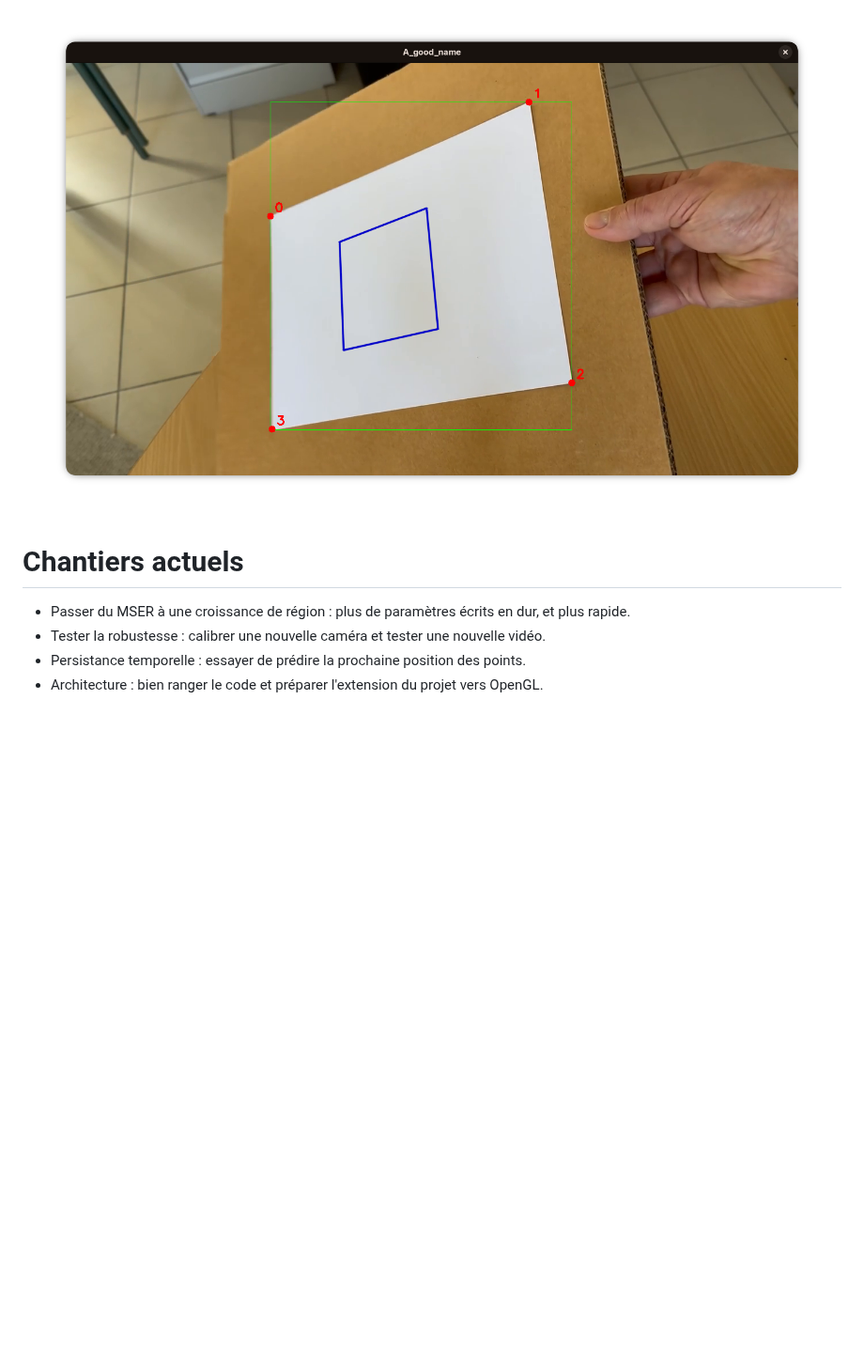
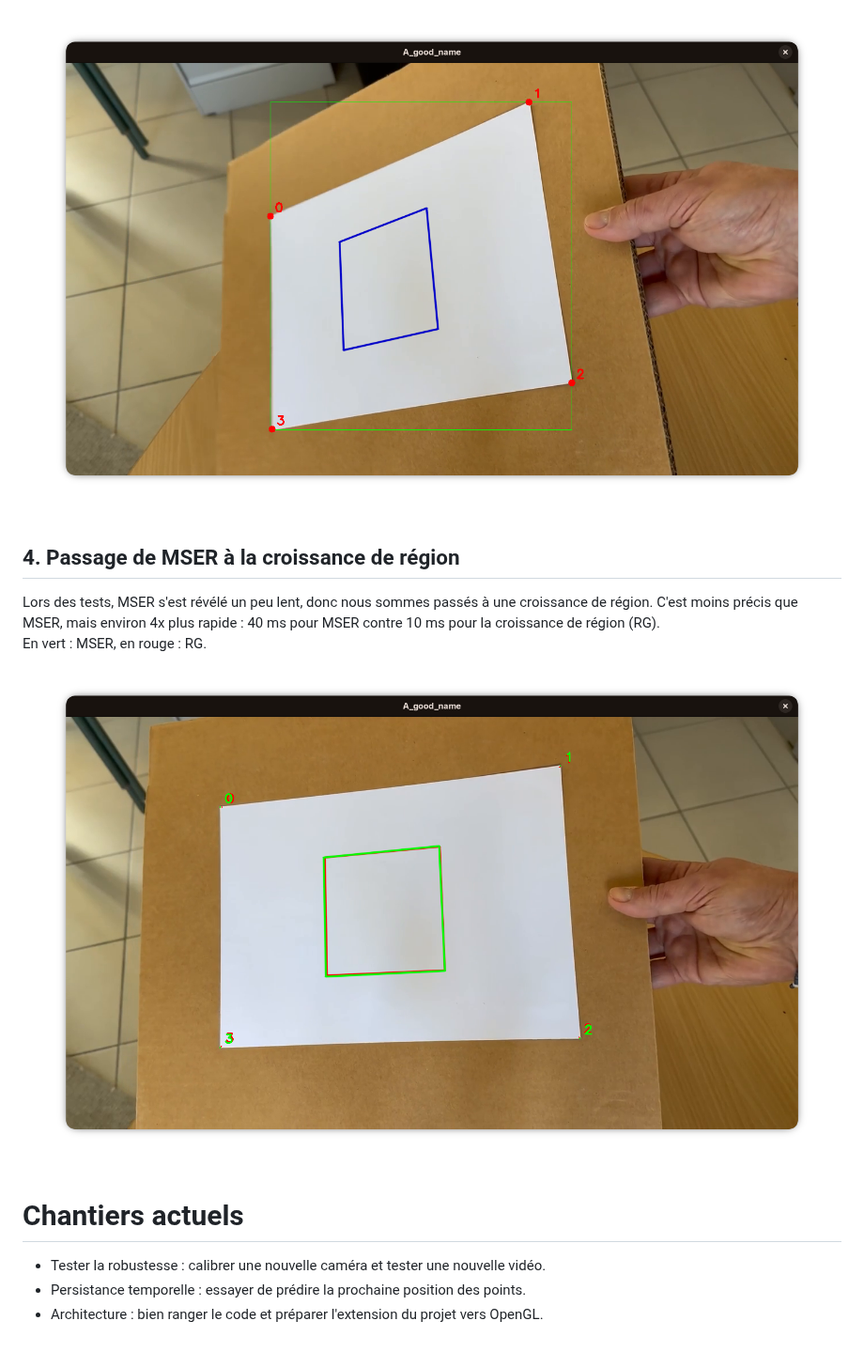
Before and after one commit to DjalimSimaila/ReVA, a Markdown page: README.md, the part around the change. Shown at 94% size. GitHub-like rendering; pictures changed too: images/RGvsMSER.png (added); blank space fills up the shorter version.

Commit message:
Passage a de le RG

```diff
--- a/README.md
+++ b/README.md
@@ -43,9 +43,15 @@ On dit à OpenCV que ces 4 coins sont ceux d'une feuille A4 (297 × 210 mm). `so
 
 ![Carré de 100 mm dessiné sur la feuille](images/Estimation.png)
 
+
+## 4. Passage de MSER à la croissance de région
+
+Lors des tests, MSER s'est révélé un peu lent, donc nous sommes passés à une croissance de région. C'est moins précis que MSER, mais environ 4x plus rapide : 40 ms pour MSER contre 10 ms pour la croissance de région (RG).
+En vert : MSER, en rouge : RG.
+![Comparaison](images/RGvsMSER.png)
+
 # Chantiers actuels
 
-- Passer du MSER à une croissance de région : plus de paramètres écrits en dur, et plus rapide.
 - Tester la robustesse : calibrer une nouvelle caméra et tester une nouvelle vidéo.
 - Persistance temporelle : essayer de prédire la prochaine position des points.
 - Architecture : bien ranger le code et préparer l'extension du projet vers OpenGL.
```
